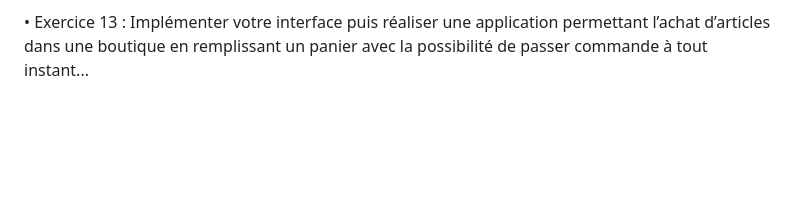
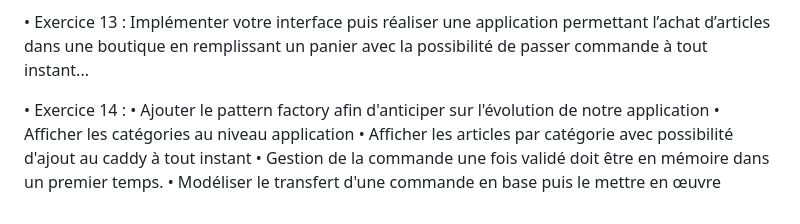
Before and after one commit to guillaume-fms/DemoJavaDB, a Markdown page: README.md, the part around the change. Rendered like a GitHub page; blank space fills up the shorter version.

```diff
--- a/README.md
+++ b/README.md
@@ -115,3 +115,12 @@ une liste d’articles ceux que je souhaite ajouter à mon panier, supprimer, af
 • Exercice 13 : Implémenter votre interface puis réaliser une application permettant l’achat
 d’articles dans une boutique en remplissant un panier avec la possibilité de passer
 commande à tout instant...
+
+
+• Exercice 14 :
+  • Ajouter le pattern factory afin d'anticiper sur l'évolution de notre application
+  • Afficher les catégories au niveau application
+  • Afficher les articles par catégorie avec possibilité d'ajout au caddy à tout instant
+  • Gestion de la commande une fois validé doit être en mémoire dans un premier
+  temps.
+  • Modéliser le transfert d'une commande en base puis le mettre en œuvre
```
